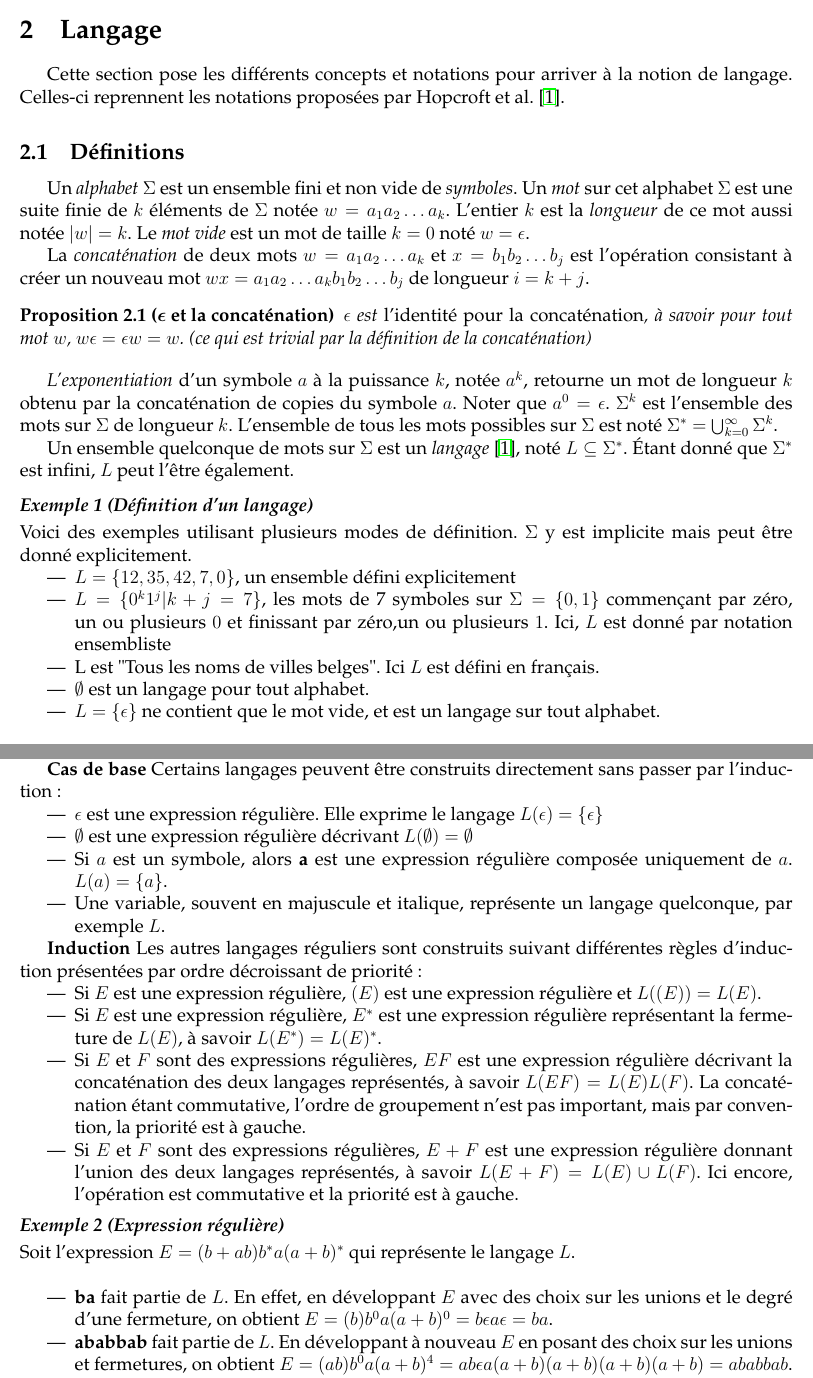
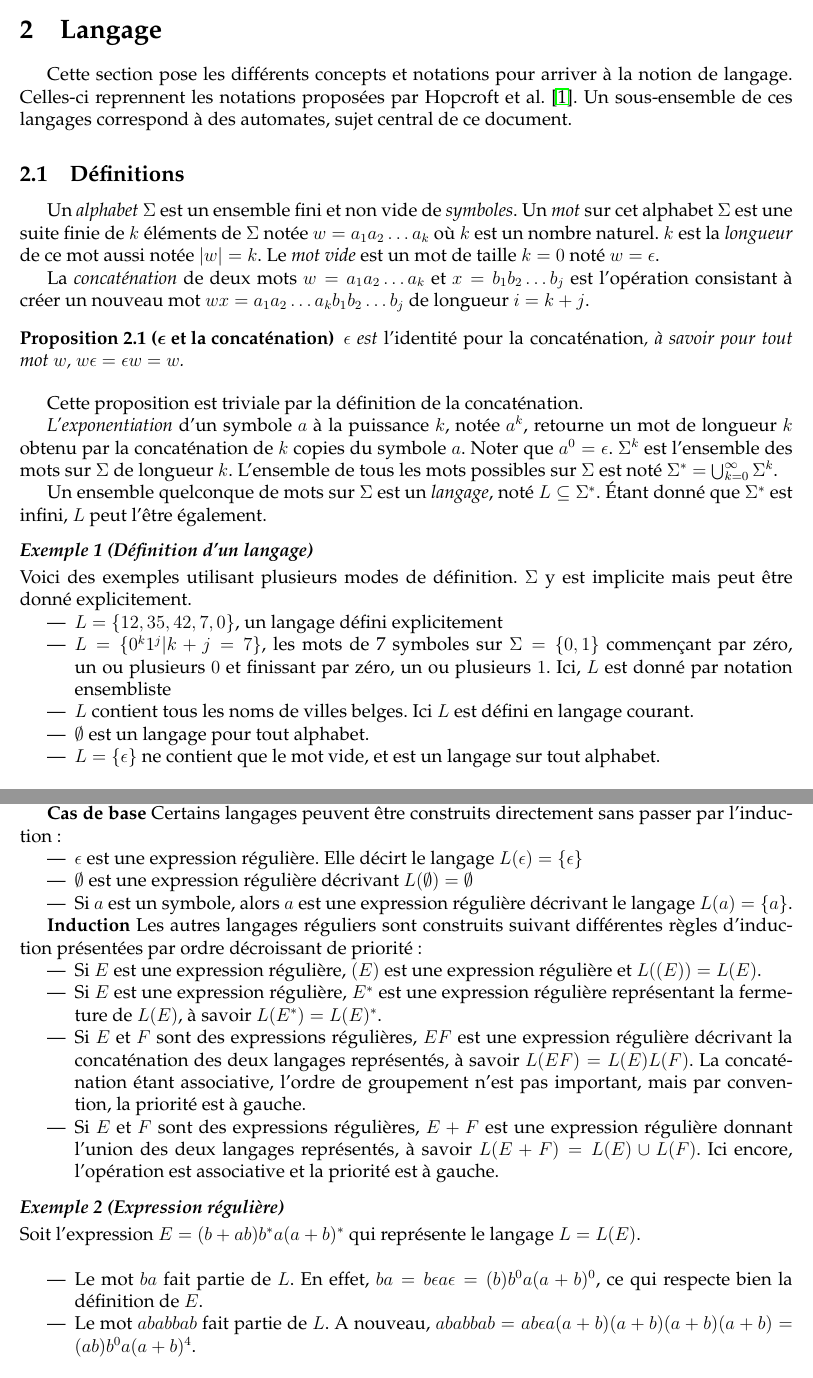
Before and after one commit to BenjaminAndre/memoire, a LaTeX document (Rapport/main.tex, which reads Rapport/langage.tex): two parts of pages 6 and 7 of 36, joined at a grey line, cut so that both start at the same text. Compiled offline with pdfLaTeX.

Commit message:
Fixes #1

```diff
--- a/Rapport/langage.tex
+++ b/Rapport/langage.tex
@@ -1,27 +1,27 @@
-Cette section pose les différents concepts et notations pour arriver à la notion de langage. Celles-ci reprennent les notations proposées par Hopcroft et al. \cite{Hopcroft00}.
-
-
+Cette section pose les différents concepts et notations pour arriver à la notion de langage. Celles-ci reprennent les notations proposées par Hopcroft et al. \cite{Hopcroft00}. Un sous-ensemble de ces langages correspond à des automates, sujet central de ce document.
 
 \subsection{Définitions}
 
-Un \emph{alphabet} $\Sigma$ est un ensemble fini et non vide de \emph{symboles}. Un \emph{mot} sur cet alphabet $\Sigma$ est une suite finie de $k$ éléments de $\Sigma$ notée $ w = a_1a_2\dots a_k $. L'entier $k$ est la \emph{longueur} de ce mot aussi notée $|w|=k$. Le \emph{mot vide} est un mot de taille $k=0$ noté $w=\epsilon$.
+Un \emph{alphabet} $\Sigma$ est un ensemble fini et non vide de \emph{symboles}. Un \emph{mot} sur cet alphabet $\Sigma$ est une suite finie de $k$ éléments de $\Sigma$ notée $ w = a_1a_2\dots a_k$ où $k$ est un nombre naturel. $k$ est la \emph{longueur} de ce mot aussi notée $|w|=k$. Le \emph{mot vide} est un mot de taille $k=0$ noté $w=\epsilon$.
 
 La \emph{concaténation} de deux mots $w=a_1a_2\dots a_k$ et $x=b_1b_2\dots b_j$ est l'opération consistant à créer un nouveau mot $wx=a_1a_2\dots a_kb_1b_2\dots b_j$ de longueur $i=k+j$.
 
 \begin{proposition}[$\epsilon$ et la concaténation]
-$\epsilon$ est \emph{l'identité pour la concaténation}, à savoir pour tout mot $w$, $w\epsilon = \epsilon w = w$. (ce qui est trivial par la définition de la concaténation)
+$\epsilon$ est \emph{l'identité pour la concaténation}, à savoir pour tout mot $w$, $w\epsilon = \epsilon w = w$.
 \end{proposition}
 
-\emph{L'exponentiation} d'un symbole $a$ à la puissance $k$, notée $a^k$, retourne un mot de longueur $k$ obtenu par la concaténation de copies du symbole $a$. Noter que $a^0=\epsilon$. $\Sigma^k$ est l'ensemble des mots sur $\Sigma$ de longueur $k$. L'ensemble de tous les mots possibles sur $\Sigma$ est noté $\Sigma^* = \bigcup_{k=0}^{\infty}\Sigma^k$.
+Cette proposition est triviale par la définition de la concaténation.
+
+\emph{L'exponentiation} d'un symbole $a$ à la puissance $k$, notée $a^k$, retourne un mot de longueur $k$ obtenu par la concaténation de $k$ copies du symbole $a$. Noter que $a^0=\epsilon$. $\Sigma^k$ est l'ensemble des mots sur $\Sigma$ de longueur $k$. L'ensemble de tous les mots possibles sur $\Sigma$ est noté $\Sigma^* = \bigcup_{k=0}^{\infty}\Sigma^k$.
 
 
-Un ensemble quelconque de mots sur $\Sigma$ est un \emph{langage} \cite{Hopcroft00}, noté $L \subseteq \Sigma^*$. Étant donné que $\Sigma^*$ est infini, $L$ peut l'être également.
+Un ensemble quelconque de mots sur $\Sigma$ est un \emph{langage}, noté $L \subseteq \Sigma^*$. Étant donné que $\Sigma^*$ est infini, $L$ peut l'être également.
 
 \begin{example}[Définition d'un langage] Voici des exemples utilisant plusieurs modes de définition. $\Sigma$ y est implicite mais peut être donné explicitement.
 	\begin{itemize}
-		\item $L=\{12,35,42,7,0\}$, un ensemble défini explicitement
-		\item $L=\{0^k1^j|k+j=7\}$, les mots de 7 symboles sur $\Sigma=\{0,1\}$ commençant par zéro, un ou plusieurs $0$ et finissant par zéro,un ou plusieurs $1$. Ici, $L$ est donné par notation ensembliste
-		\item L est "Tous les noms de villes belges". Ici $L$ est défini en français.
+		\item $L=\{12,35,42,7,0\}$, un langage défini explicitement
+		\item $L=\{0^k1^j|k+j=7\}$, les mots de 7 symboles sur $\Sigma=\{0,1\}$ commençant par zéro, un ou plusieurs $0$ et finissant par zéro, un ou plusieurs $1$. Ici, $L$ est donné par notation ensembliste
+		\item $L$ contient tous les noms de villes belges. Ici $L$ est défini en langage courant.
 		\item $\emptyset$ est un langage pour tout alphabet.
 		\item $L=\{\epsilon\}$ ne contient que le mot vide, et est un langage sur tout alphabet.
 	\end{itemize}
@@ -36,6 +36,11 @@ Le langage composé de tous les mots produits par la concaténation d'un mot de
 
 La \emph{fermeture} de $L$ est un langage constitué de tous les mots qui peuvent être construits par un concaténation d'un nombre arbitraire de mots de $L$, noté $L^*=\{w_1w_2\dots w_n|n\in \mathbb{N},\forall i \in \{1,2,\dots,n\}, w_i \in L\}$.
 
+% ██████  ███████  ██████  ███████ ██   ██
+% ██   ██ ██      ██       ██       ██ ██
+% ██████  █████   ██   ███ █████     ███
+% ██   ██ ██      ██    ██ ██       ██ ██
+% ██   ██ ███████  ██████  ███████ ██   ██
 
 \subsection{Expressions régulières}
 
@@ -43,15 +48,14 @@ Certains langages peuvent être exprimés par une \emph{expression régulière}.
 
-Les expressions régulières suivent un algèbre avec ses opérations et leur priorités. Le langage décrit par une expression est construit de façon inductive par ces différentes opérations. Pour une expression régulière $E$, le langage exprimé est noté $L(E)$. Un langage qui peut être exprimé par une expression régulière est dit \emph{langage régulier}.
+Les expressions régulières suivent un algèbre avec ses opérations et leur priorités. Le langage décrit par une expression est construit de façon inductive par ces différentes opérations. Pour une expression régulière $E$, le langage décrit est noté $L(E)$. Un langage qui peut être décrit par une expression régulière est dit \emph{langage régulier}.
 
 
 \textbf{Cas de base}
 Certains langages peuvent être construits directement sans passer par l'induction:
 
 \begin{itemize}
-	\item $\epsilon$ est une expression régulière. Elle exprime le langage $L(\epsilon)=\{\epsilon\}$
+	\item $\epsilon$ est une expression régulière. Elle décirt le langage $L(\epsilon)=\{\epsilon\}$
 	\item $\emptyset$ est une expression régulière décrivant $L(\emptyset)=\emptyset$
-	\item Si $a$ est un symbole, alors \textbf{a} est une expression régulière composée uniquement de $a$. $L(a) = \{a\}$.
-	\item Une variable, souvent en majuscule et italique, représente un langage quelconque, par exemple $L$.
+	\item Si $a$ est un symbole, alors $a$ est une expression régulière décrivant le langage $L(a) = \{a\}$.
 \end{itemize}
 
 
@@ -61,16 +65,16 @@ Les autres langages réguliers sont construits suivant différentes règles d'in
 \begin{itemize}
 	\item Si $E$ est une expression régulière, $(E)$ est une expression régulière et $L((E)) = L(E)$.
 	\item Si $E$ est une expression régulière, $E^*$ est une expression régulière représentant la fermeture de $L(E)$, à savoir $L(E^*) = L(E)^*$.
-	\item Si $E$ et $F$ sont des expressions régulières, $EF$ est une expression régulière décrivant la concaténation des deux langages représentés, à savoir $L(EF)=L(E)L(F)$. La concaténation étant commutative, l'ordre de groupement n'est pas important, mais par convention, la priorité est à gauche.
-	\item Si $E$ et $F$ sont des expressions régulières, $E+F$ est une expression régulière donnant l'union des deux langages représentés, à savoir $L(E+F)=L(E)\cup L(F)$. Ici encore, l'opération est commutative et la priorité est à gauche.
+	\item Si $E$ et $F$ sont des expressions régulières, $EF$ est une expression régulière décrivant la concaténation des deux langages représentés, à savoir $L(EF)=L(E)L(F)$. La concaténation étant associative, l'ordre de groupement n'est pas important, mais par convention, la priorité est à gauche.
+	\item Si $E$ et $F$ sont des expressions régulières, $E+F$ est une expression régulière donnant l'union des deux langages représentés, à savoir $L(E+F)=L(E)\cup L(F)$. Ici encore, l'opération est associative et la priorité est à gauche.
 \end{itemize}
 
 \begin{example}[Expression régulière]
-	Soit l'expression $E = (b+ab)b^*a(a+b)^*$ qui représente le langage $L$.\\
+	Soit l'expression $E = (b+ab)b^*a(a+b)^*$ qui représente le langage $L=L(E)$.\\
 	\begin{itemize}
-		\item \textbf{ba} fait partie de $L$. En effet, en développant $E$ avec des choix sur les unions et le degré d'une fermeture, on obtient  $E= (b)b^0a(a+b)^0 = b\epsilon a \epsilon = ba$.
-		\item \textbf{ababbab} fait partie de $L$. En développant à nouveau $E$ en posant des choix sur les unions et fermetures, on obtient $E=(ab)b^0a(a+b)^4 = ab\epsilon a (a+b)(a+b)(a+b)(a+b) = ababbab$.
-		\item \textbf{aa} ne fait \textbf{pas} partie de $L$. Supposons par l'absurde que $aa \in L$. Alors il existerait une façon de décomposer $E$ en $aa$. Or, les premiers symboles doivent être soit $b$, soit $ab$. Il y a contradiction : $E$ ne peut pas être décomposé. Comme $aa$ ne peut pas être construit par $E$, $aa \notin L$.
+		\item Le mot $ba$ fait partie de $L$. En effet, $ba=b\epsilon a \epsilon=(b)b^0a(a+b)^0$, ce qui respecte bien la définition de $E$.
+		\item Le mot $ababbab$ fait partie de $L$. A nouveau, $ababbab=ab\epsilon a (a+b)(a+b)(a+b)(a+b)=(ab)b^0a(a+b)^4$.
+		\item Le mot $aa$ ne fait \textbf{pas} partie de $L$. Supposons par l'absurde que $aa \in L$. Alors il existerait une façon de décomposer $E$ en $aa$. Or, les premiers symboles doivent être soit $b$, soit $ab$. Il y a contradiction. Donc, $aa \notin L$.
 	\end{itemize}
 	\label{ex:regex}
 \end{example}
```
Also changed, not shown: Rapport/automaton.tex (+4 -3 lines), Rapport/introduction.tex (+1 -1 lines), Rapport/main.pdf, Rapport/langage.tex (7 more changed lines).
